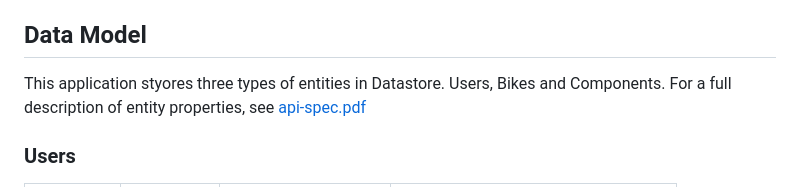
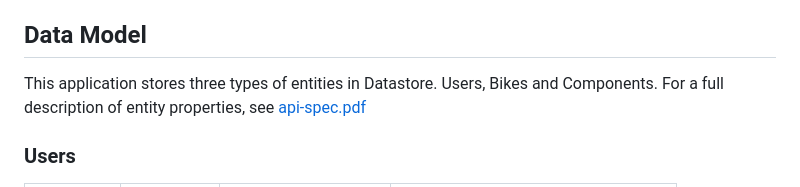
Before and after one commit to cllo5609/Bike-Shop-Cloud-Application, a Markdown page: README.md, the part around the change. Drawn GitHub-style.

```diff
--- a/README.md
+++ b/README.md
@@ -3,7 +3,7 @@
 A REST API for a bike shop rental service. This service allows users to create an account, rent bicycles and equip their rental bikes with components that fit their needs. This application is deployed using Google App Engine and data is stored using Google Datastore.
 
 ## Data Model
-This application styores three types of entities in Datastore. Users, Bikes and Components.
+This application stores three types of entities in Datastore. Users, Bikes and Components.
 For a full description of entity properties, see [api-spec.pdf](https://github.com/cllo5609/Bike-Shop-Cloud-Application/blob/main/api-spec.pdf)
 
 ### Users
```
